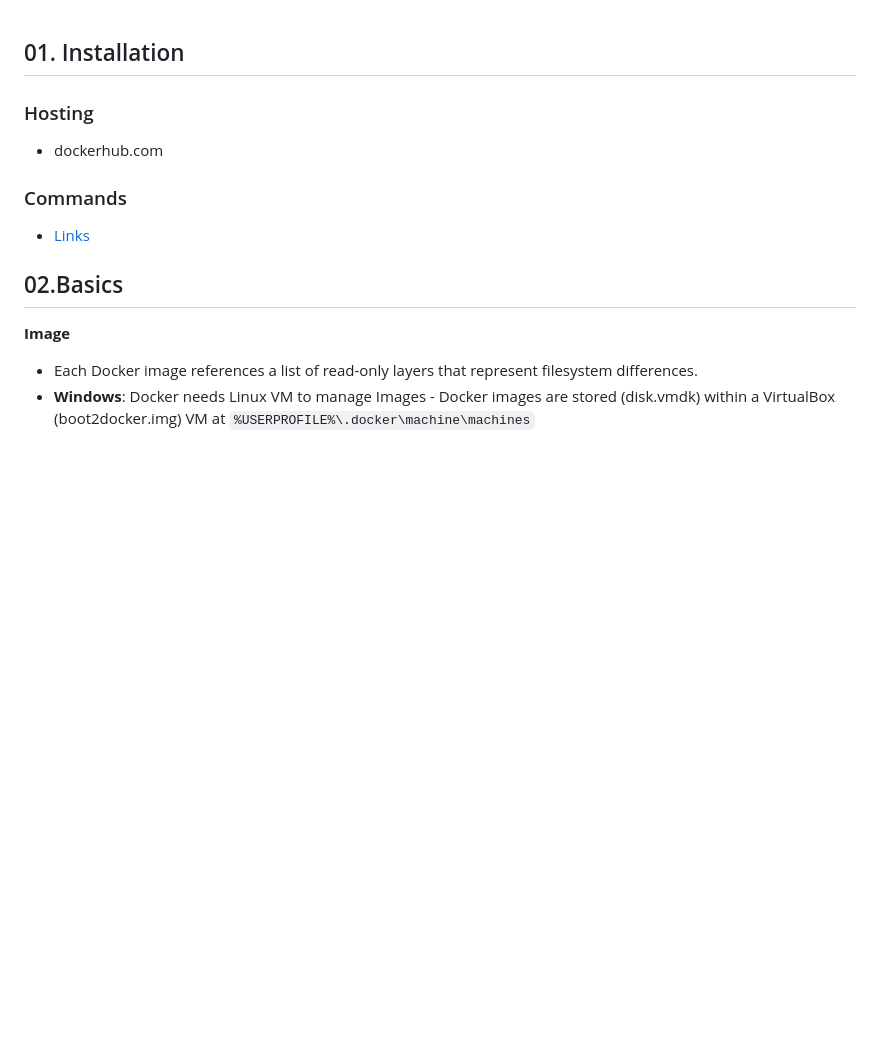
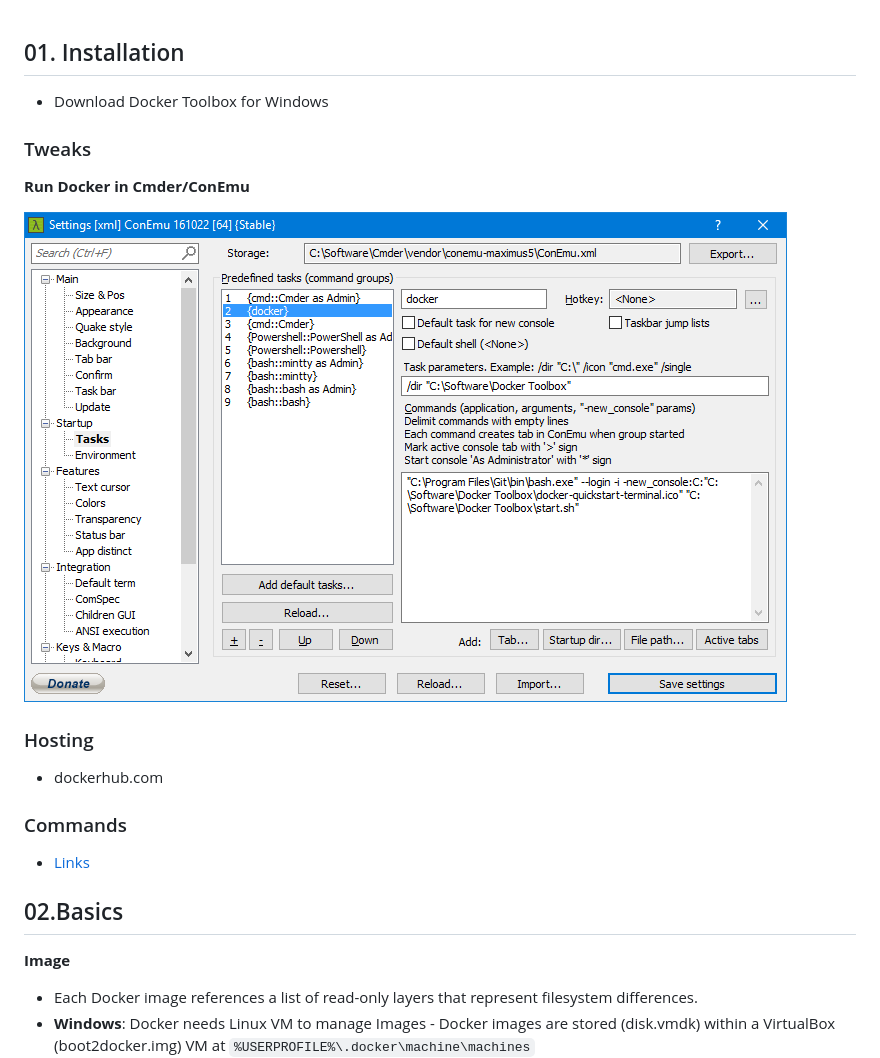
Before and after one commit to matbloch/coding_quickstarter, a Markdown page: Docker/docker.md, the part around the change. Drawn GitHub-style; pictures changed too: Docker/img/conemu.png (added); blank space fills up the shorter version.

Commit message:
conemu startup

```diff
--- a/Docker/docker.md
+++ b/Docker/docker.md
@@ -5,6 +5,16 @@
 
 ## 01. Installation
 
+
+- Download Docker Toolbox for Windows
+
+
+
+### Tweaks
+
+**Run Docker in Cmder/ConEmu**
+
+![VM Settings](img/conemu.png)
 
 ### Hosting
 - dockerhub.com
```
